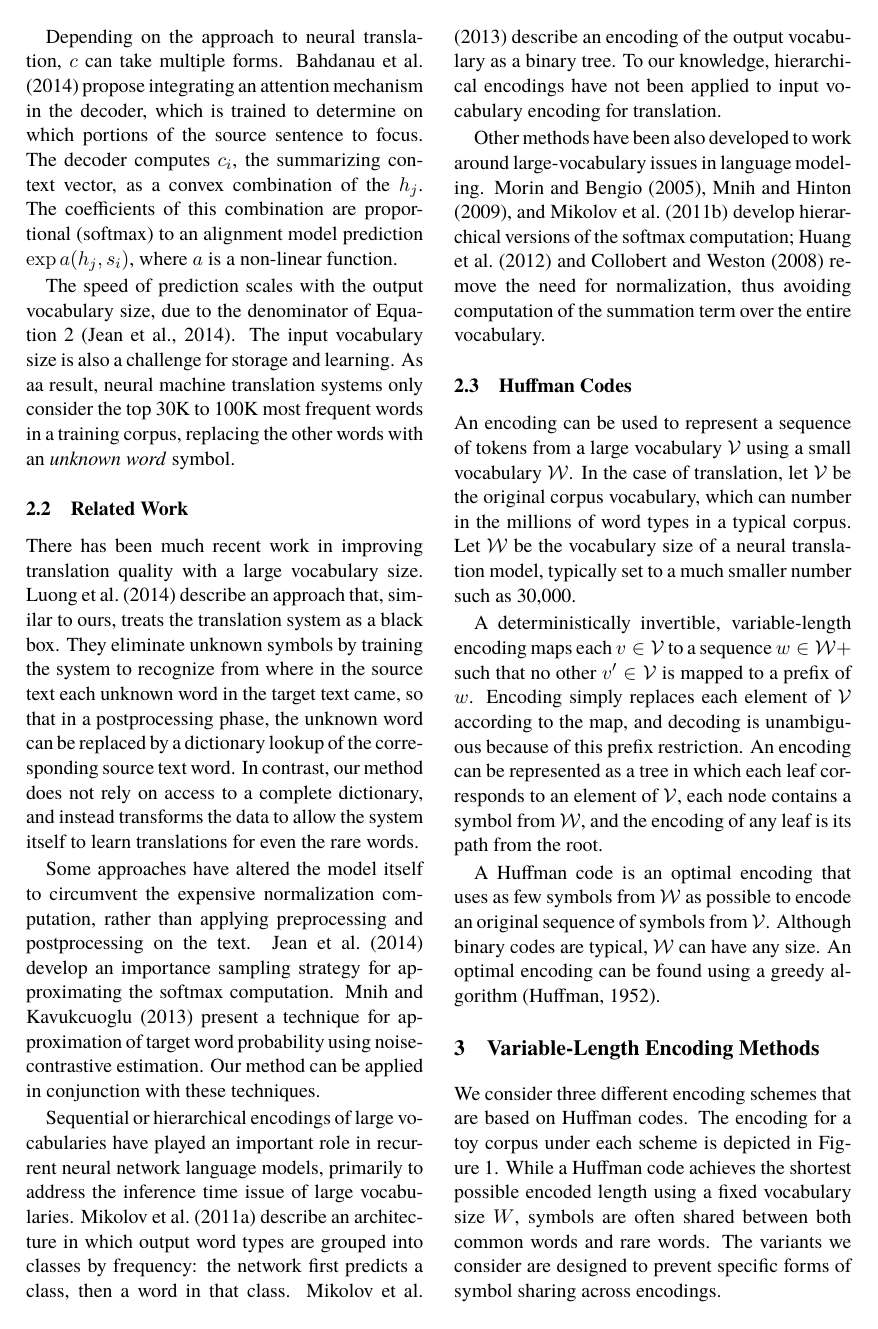
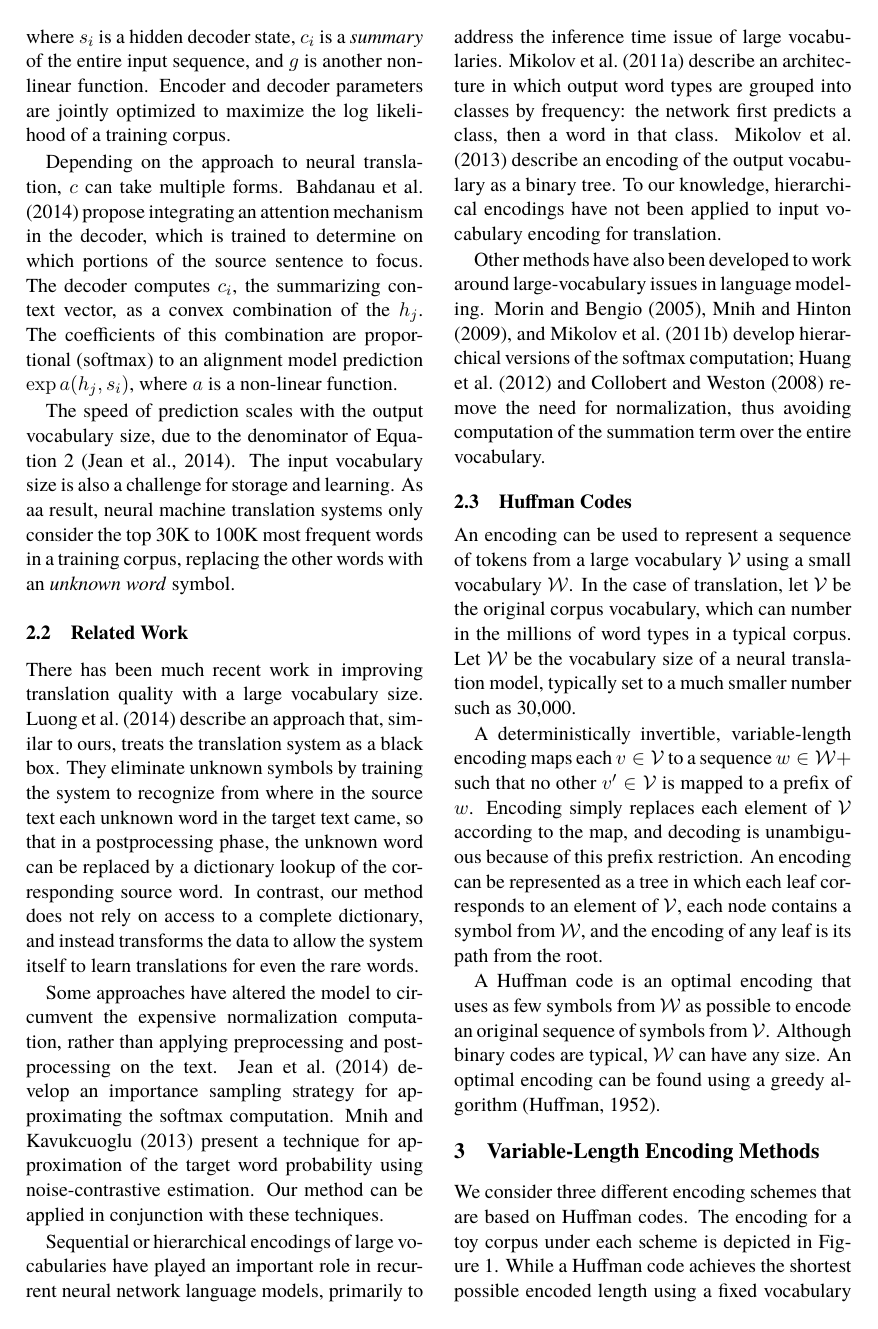
Before and after one commit to oscii-lab/emnlp15-nlm, a LaTeX paper (main.tex, which reads 2-background.tex): page 2 of 6. Compiled offline with pdfLaTeX.

Commit message:
background

```diff
--- a/2-background.tex
+++ b/2-background.tex
@@ -44,19 +48,23 @@ most frequent words in a training corpus, replacing the other words with an
 \emph{unknown word} symbol.
 
 \subsection{Related Work}
-There has been much recent work in improving translation quality with a large vocabulary size.
-\newcite{journals/corr/LuongSLVZ14} describe an approach
-that, similar to ours, treats the translation system as a black box. They eliminate unknown symbols by training the
-system to recognize from where in the source text each unknown word in the target text came, so that in a postprocessing
- phase, the unknown word can be replaced by a dictionary lookup of the corresponding source text word. In contrast,
-our method does not rely on access to a complete dictionary, and instead transforms the data to allow the system itself to
-learn translations for even the rare words.
+There has been much recent work in improving translation quality with a large
+vocabulary size. \newcite{journals/corr/LuongSLVZ14} describe an approach that,
+similar to ours, treats the translation system as a black box. They eliminate
+unknown symbols by training the system to recognize from where in the source
+text each unknown word in the target text came, so that in a postprocessing
+phase, the unknown word can be replaced by a dictionary lookup of the
+corresponding source word. In contrast, our method does not rely on access to a
+complete dictionary, and instead transforms the data to allow the system itself
+to learn translations for even the rare words.
 
-Some approaches have altered the model itself to circumvent the expensive normalization computation, rather than
-applying preprocessing and postprocessing on the text. \newcite{journals/corr/JeanCMB14}
-develop an importance sampling strategy for approximating the softmax computation. \newcite{NIPS2013_5165}
-present a technique for approximation of target word probability using noise-contrastive estimation. Our method can
-be applied in conjunction with these techniques.
+Some approaches have altered the model to circumvent the expensive
+normalization computation, rather than applying preprocessing and
+postprocessing on the text. \newcite{journals/corr/JeanCMB14} develop an
+importance sampling strategy for approximating the softmax computation.
+\newcite{NIPS2013_5165} present a technique for approximation of the target
+word probability using noise-contrastive estimation. Our method can be applied
+in conjunction with these techniques.
 
 Sequential or hierarchical encodings of large vocabularies have played an
 important role in recurrent neural network language models, primarily to
```
Also changed, not shown: 2-background.tex (36 more changed lines).
